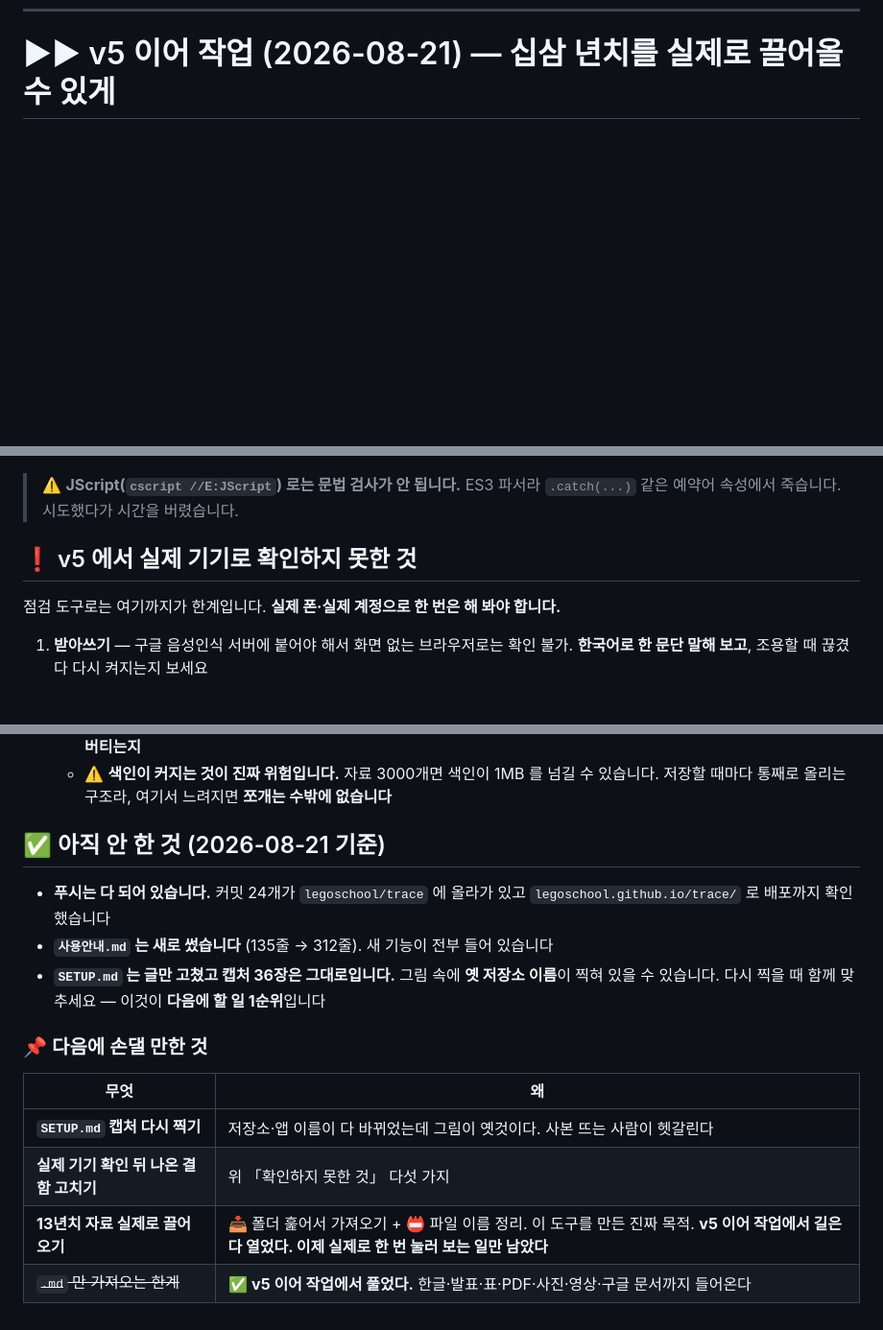
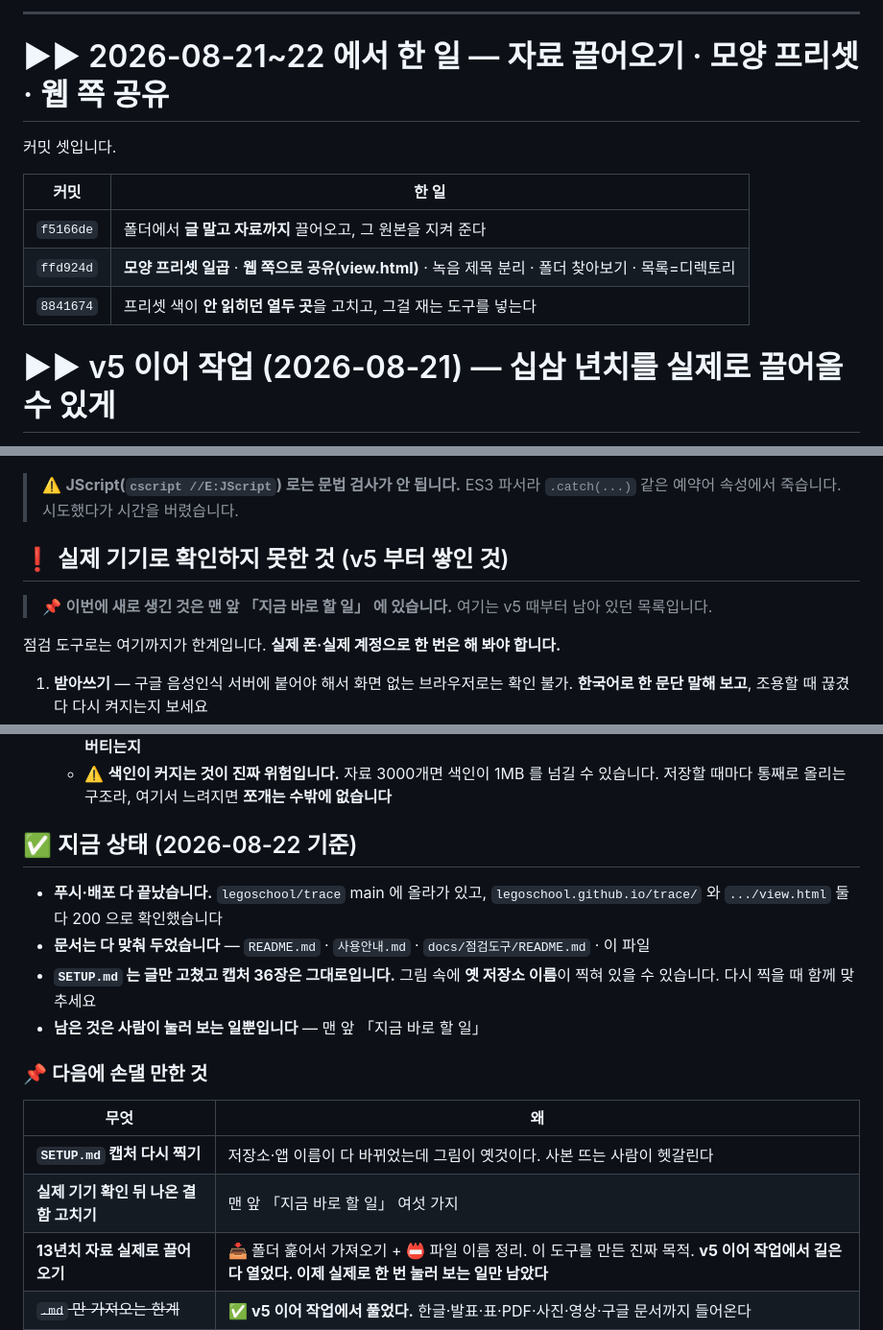
Before and after one commit to legoschool/pkems-googlenote, a Markdown page: docs/작업이어가기.md, 3 parts joined by grey strips. Shown at 96% size. Drawn GitHub-style; blank space fills up the shorter version.

```diff
--- a/docs/작업이어가기.md
+++ b/docs/작업이어가기.md
@@ -50,3 +103,14 @@
+---
+
+# ▶▶ 2026-08-21~22 에서 한 일 — 자료 끌어오기 · 모양 프리셋 · 웹 쪽 공유
+
+커밋 셋입니다.
+
+| 커밋 | 한 일 |
+|---|---|
+| `f5166de` | 폴더에서 **글 말고 자료까지** 끌어오고, 그 원본을 지켜 준다 |
+| `ffd924d` | **모양 프리셋 일곱** · **웹 쪽으로 공유(view.html)** · 녹음 제목 분리 · 폴더 찾아보기 · 목록=디렉토리 |
+| `8841674` | 프리셋 색이 **안 읽히던 열두 곳**을 고치고, 그걸 재는 도구를 넣는다 |
 
 # ▶▶ v5 이어 작업 (2026-08-21) — 십삼 년치를 실제로 끌어올 수 있게
 
@@ -523,7 +588,9 @@ node -e "const fs=require('fs');const h=fs.readFileSync('index.html','utf8');con
 > ⚠️ **JScript(`cscript //E:JScript`) 로는 문법 검사가 안 됩니다.** ES3 파서라
 > `.catch(...)` 같은 예약어 속성에서 죽습니다. 시도했다가 시간을 버렸습니다.
 
-## ❗ v5 에서 실제 기기로 확인하지 못한 것
+## ❗ 실제 기기로 확인하지 못한 것 (v5 부터 쌓인 것)
+
+> 📌 **이번에 새로 생긴 것은 맨 앞 「지금 바로 할 일」 에 있습니다.** 여기는 v5 때부터 남아 있던 목록입니다.
 
 점검 도구로는 여기까지가 한계입니다. **실제 폰·실제 계정으로 한 번은 해 봐야 합니다.**
 
@@ -551,21 +618,21 @@ node -e "const fs=require('fs');const h=fs.readFileSync('index.html','utf8');con
    - ⚠️ **색인이 커지는 것이 진짜 위험입니다.** 자료 3000개면 색인이 1MB 를 넘길 수 있습니다.
      저장할 때마다 통째로 올리는 구조라, 여기서 느려지면 **쪼개는 수밖에 없습니다**
 
-## ✅ 아직 안 한 것 (2026-08-21 기준)
+## ✅ 지금 상태 (2026-08-22 기준)
 
-- **푸시는 다 되어 있습니다.** 커밋 24개가 `legoschool/trace` 에 올라가 있고
-  `legoschool.github.io/trace/` 로 배포까지 확인했습니다
-- **`사용안내.md` 는 새로 썼습니다** (135줄 → 312줄). 새 기능이 전부 들어 있습니다
+- **푸시·배포 다 끝났습니다.** `legoschool/trace` main 에 올라가 있고,
+  `legoschool.github.io/trace/` 와 `.../view.html` 둘 다 200 으로 확인했습니다
+- **문서는 다 맞춰 두었습니다** — `README.md` · `사용안내.md` · `docs/점검도구/README.md` · 이 파일
 - **`SETUP.md` 는 글만 고쳤고 캡처 36장은 그대로입니다.**
-  그림 속에 **옛 저장소 이름**이 찍혀 있을 수 있습니다.
-  다시 찍을 때 함께 맞추세요 — 이것이 **다음에 할 일 1순위**입니다
+  그림 속에 **옛 저장소 이름**이 찍혀 있을 수 있습니다. 다시 찍을 때 함께 맞추세요
+- **남은 것은 사람이 눌러 보는 일뿐입니다** — 맨 앞 「지금 바로 할 일」
 
 ### 📌 다음에 손댈 만한 것
 
 | 무엇 | 왜 |
 |---|---|
 | **`SETUP.md` 캡처 다시 찍기** | 저장소·앱 이름이 다 바뀌었는데 그림이 옛것이다. 사본 뜨는 사람이 헷갈린다 |
-| **실제 기기 확인 뒤 나온 결함 고치기** | 위 「확인하지 못한 것」 다섯 가지 |
+| **실제 기기 확인 뒤 나온 결함 고치기** | 맨 앞 「지금 바로 할 일」 여섯 가지 |
 | **13년치 자료 실제로 끌어오기** | 📥 폴더 훑어서 가져오기 + 📛 파일 이름 정리. 이 도구를 만든 진짜 목적. **v5 이어 작업에서 길은 다 열었다. 이제 실제로 한 번 눌러 보는 일만 남았다** |
 | ~~`.md` 만 가져오는 한계~~ | ✅ **v5 이어 작업에서 풀었다.** 한글·발표·표·PDF·사진·영상·구글 문서까지 들어온다 |
 | ~~5단계·400폴더 상한~~ | ✅ **v5 이어 작업에서 10단계·3000곳으로 올렸다.** 한 폴더 1000개 넘는 것도 쪽을 넘겨 다 받는다 |
```
Also changed, not shown: other parts of docs/작업이어가기.md (+55 -1 lines).
